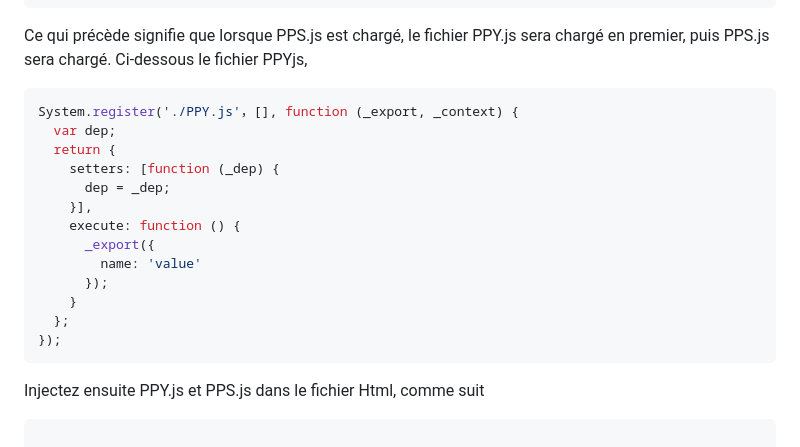
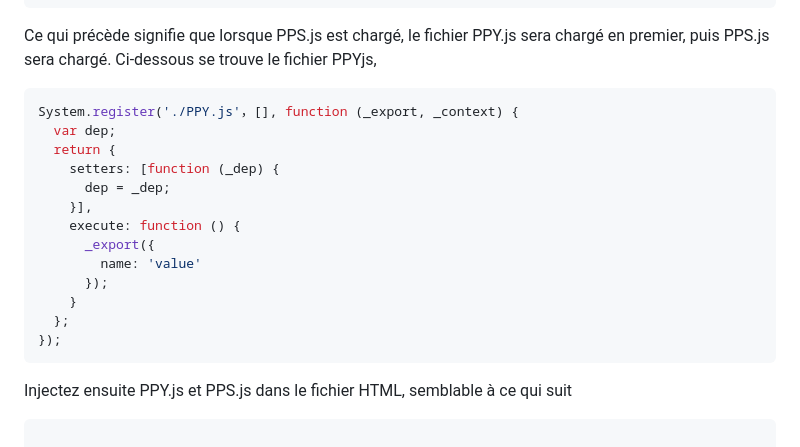
Before and after one commit to SABERBOY/CocosCreator3DPlayable, a Markdown page: README.fr.md, the part around one of its changes. GitHub-like rendering.

````diff
--- a/README.fr.md
+++ b/README.fr.md
@@ -62,7 +62,7 @@ System.register('./PPS.js'，['./PPY.js'], function (_export, _context) {
 ```
 
 Ce qui précède signifie que lorsque PPS.js est chargé, le fichier PPY.js sera chargé en premier, puis PPS.js sera chargé.
-Ci-dessous le fichier PPYjs,
+Ci-dessous se trouve le fichier PPYjs,
 
 ```javascript
 System.register('./PPY.js'，[], function (_export, _context) {
@@ -80,7 +80,7 @@ System.register('./PPY.js'，[], function (_export, _context) {
 });
 ```
 
-Injectez ensuite PPY.js et PPS.js dans le fichier Html, comme suit
+Injectez ensuite PPY.js et PPS.js dans le fichier HTML, semblable à ce qui suit
 
 ```html
 
````
Also changed, not shown: other parts of README.fr.md (+23 -23 lines).
